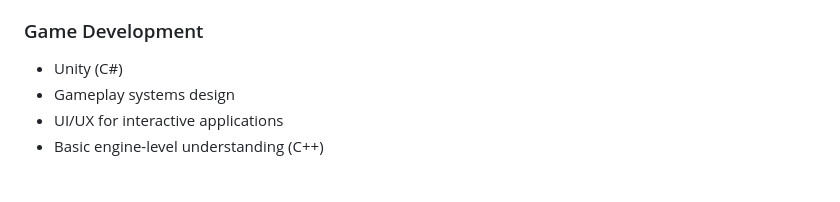
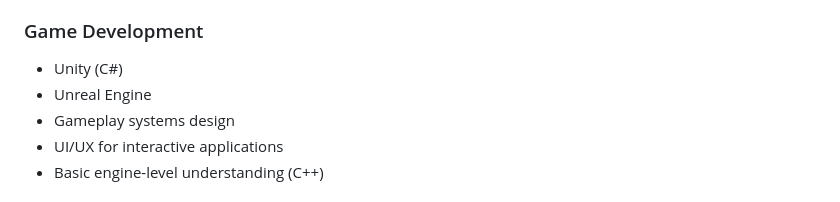
Before and after one commit to topdev424/topdev424, a Markdown page: README.md, the part around the change. Drawn GitHub-style.

Commit message:
Add Unreal Engine to Game Development skills

```diff
--- a/README.md
+++ b/README.md
@@ -52,6 +52,7 @@ Experienced software engineer specializing in building scalable web applications
 
 ### Game Development
 - Unity (C#)
+- Unreal Engine
 - Gameplay systems design
 - UI/UX for interactive applications
 - Basic engine-level understanding (C++)
```
